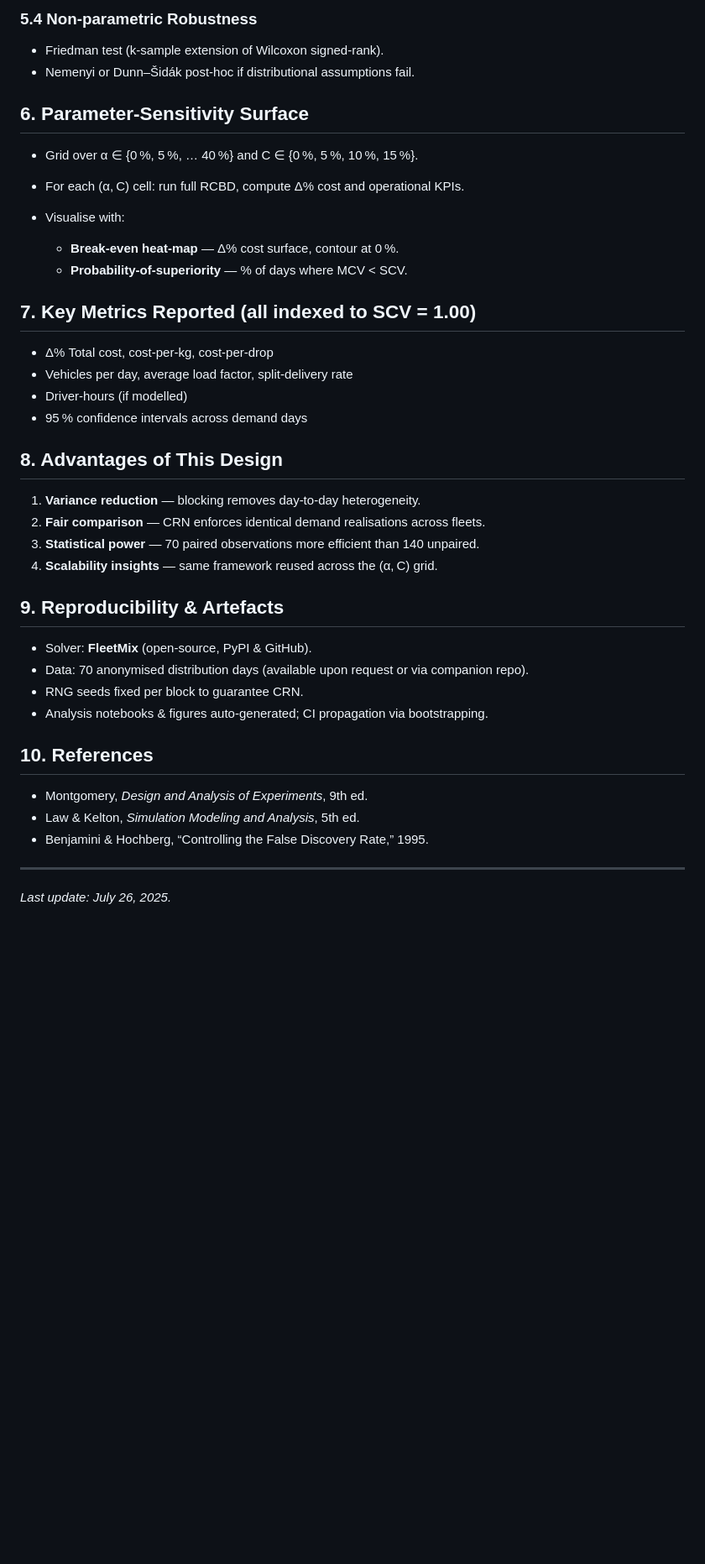
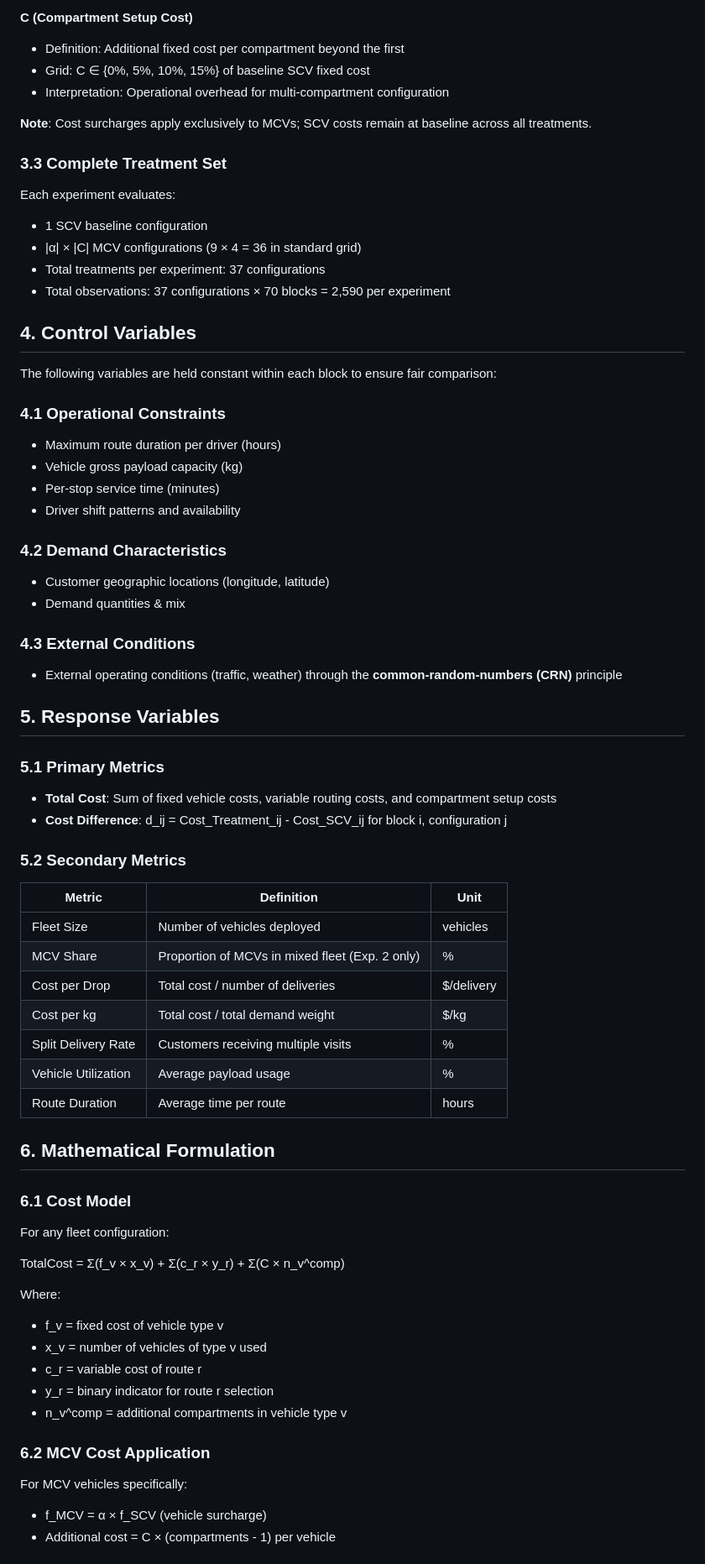
Before and after one commit to ekohan/fleetmix, a Markdown page: docs/experimental_design.md, the part around the change printed below. Shown: that part at 84% size. GitHub-like rendering; blank space fills up the shorter version.

Commit message:
experimental design doc

```diff
--- a/docs/experimental_design.md
+++ b/docs/experimental_design.md
@@ -57,45 +60,71 @@ Cost_{ij} = μ + τ_j + β_i + ε_{ij}
 
-### 5.4 Non‑parametric Robustness
+**C (Compartment Setup Cost)**
+- Definition: Additional fixed cost per compartment beyond the first
+- Grid: C ∈ {0%, 5%, 10%, 15%} of baseline SCV fixed cost
+- Interpretation: Operational overhead for multi-compartment configuration
 
-* Friedman test (k‑sample extension of Wilcoxon signed‑rank).
-* Nemenyi or Dunn–Šidák post‑hoc if distributional assumptions fail.
+**Note**: Cost surcharges apply exclusively to MCVs; SCV costs remain at baseline across all treatments.
 
-## 6. Parameter‑Sensitivity Surface
+### 3.3 Complete Treatment Set
 
-* Grid over α ∈ {0 %, 5 %, … 40 %} and C ∈ {0 %, 5 %, 10 %, 15 %}.
-* For each (α, C) cell: run full RCBD, compute Δ% cost and operational KPIs.
-* Visualise with:
+Each experiment evaluates:
+- 1 SCV baseline configuration
+- |α| × |C| MCV configurations (9 × 4 = 36 in standard grid)
+- Total treatments per experiment: 37 configurations
+- Total observations: 37 configurations × 70 blocks = 2,590 per experiment
 
-  * **Break‑even heat‑map** — Δ% cost surface, contour at 0 %.
-  * **Probability‑of‑superiority** — % of days where MCV < SCV.
+## 4. Control Variables
 
-## 7. Key Metrics Reported (all indexed to SCV = 1.00)
+The following variables are held constant within each block to ensure fair comparison:
 
-* Δ% Total cost, cost‑per‑kg, cost‑per‑drop
-* Vehicles per day, average load factor, split‑delivery rate
-* Driver‑hours (if modelled)
-* 95 % confidence intervals across demand days
+### 4.1 Operational Constraints
+- Maximum route duration per driver (hours)
+- Vehicle gross payload capacity (kg)
+- Per-stop service time (minutes)
+- Driver shift patterns and availability
 
-## 8. Advantages of This Design
+### 4.2 Demand Characteristics
+- Customer geographic locations (longitude, latitude)
+- Demand quantities & mix
 
-1. **Variance reduction** — blocking removes day‑to‑day heterogeneity.
-2. **Fair comparison** — CRN enforces identical demand realisations across fleets.
-3. **Statistical power** — 70 paired observations more efficient than 140 unpaired.
-4. **Scalability insights** — same framework reused across the (α, C) grid.
+### 4.3 External Conditions
+- External operating conditions (traffic, weather) through the **common‑random‑numbers (CRN)** principle
 
-## 9. Reproducibility & Artefacts
+## 5. Response Variables
 
-* Solver: **FleetMix** (open‑source, PyPI & GitHub).
-* Data: 70 anonymised distribution days (available upon request or via companion repo).
-* RNG seeds fixed per block to guarantee CRN.
-* Analysis notebooks & figures auto‑generated; CI propagation via bootstrapping.
+### 5.1 Primary Metrics
+- **Total Cost**: Sum of fixed vehicle costs, variable routing costs, and compartment setup costs
+- **Cost Difference**: d_ij = Cost_Treatment_ij - Cost_SCV_ij for block i, configuration j
 
-## 10. References
+### 5.2 Secondary Metrics
+| Metric | Definition | Unit |
+|--------|------------|------|
+| Fleet Size | Number of vehicles deployed | vehicles |
+| MCV Share | Proportion of MCVs in mixed fleet (Exp. 2 only) | % |
+| Cost per Drop | Total cost / number of deliveries | $/delivery |
+| Cost per kg | Total cost / total demand weight | $/kg |
+| Split Delivery Rate | Customers receiving multiple visits | % |
+| Vehicle Utilization | Average payload usage | % |
+| Route Duration | Average time per route | hours |
 
-* Montgomery, *Design and Analysis of Experiments*, 9th ed.
-* Law & Kelton, *Simulation Modeling and Analysis*, 5th ed.
-* Benjamini & Hochberg, “Controlling the False Discovery Rate,” 1995.
+## 6. Mathematical Formulation
 
----
+### 6.1 Cost Model
 
-*Last update: July 26, 2025.*
+For any fleet configuration:
+
+TotalCost = Σ(f_v × x_v) + Σ(c_r × y_r) + Σ(C × n_v^comp)
+
+Where:
+- f_v = fixed cost of vehicle type v
+- x_v = number of vehicles of type v used
+- c_r = variable cost of route r
+- y_r = binary indicator for route r selection
+- n_v^comp = additional compartments in vehicle type v
+
+### 6.2 MCV Cost Application
+
+For MCV vehicles specifically:
+- f_MCV = α × f_SCV (vehicle surcharge)
+- Additional cost = C × (compartments - 1) per vehicle
+
```
Also changed, not shown: other parts of docs/experimental_design.md (+134 -38 lines), docs/experimental_design_spec.md (deleted, +0 -18 lines).
